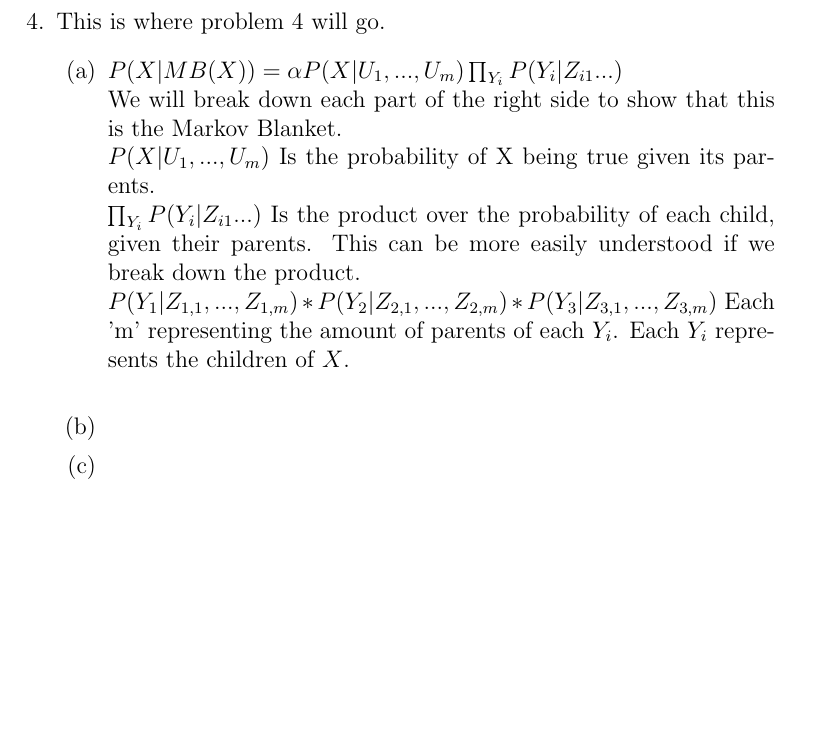
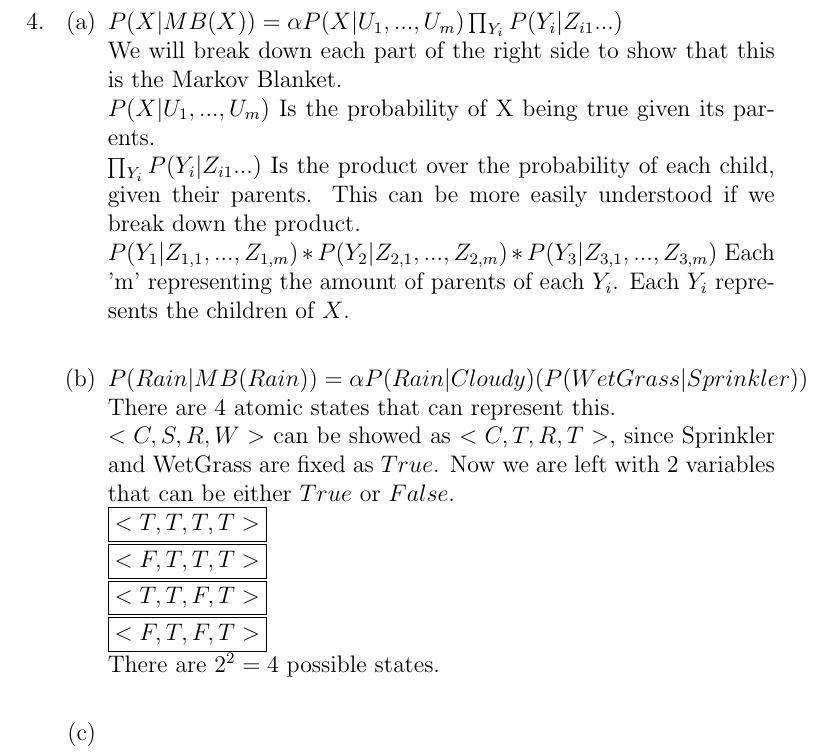
Before and after one commit to zpsaras/Sokoban-PDDL, a LaTeX problem sheet (AI Assignment 3 Writeup.tex): part of page 6 of 8, cut at the place of the change, the shorter picture padded with empty space. Compiled offline with pdfLaTeX.

Commit message:
finished 4b

```diff
--- a/AI Assignment 3 Writeup.tex
+++ b/AI Assignment 3 Writeup.tex
@@ -218,7 +218,7 @@ The time and space requirements are dominated by the size of the largest factor
 %	Problem 4
 %-------------------------------------------
 \pagebreak
-\item This is where problem 4 will go.
+\item
 \begin{enumerate}
 	%-----------------
 	%	a
@@ -234,6 +234,14 @@ The time and space requirements are dominated by the size of the largest factor
 	%	b
 	%-----------------
 	\item
+	$P(Rain|MB(Rain)) = \alpha P(Rain|Cloudy)(P(WetGrass|Sprinkler))$\\
+	There are $4$ atomic states that can represent this.\\
+	$<C,S,R,W>$ can be showed as $<C,T,R,T>$, since Sprinkler and WetGrass are fixed as $True$. Now we are left with $2$ variables that can be either $True$ or $False$.\\
+	\fbox{$<T,T,T,T>$}\\
+	\fbox{$<F,T,T,T>$}\\
+	\fbox{$<T,T,F,T>$}\\
+	\fbox{$<F,T,F,T>$}\\
+	There are $2^2 = 4$ possible states.\\
 
 	%-----------------
 	%	c
```
